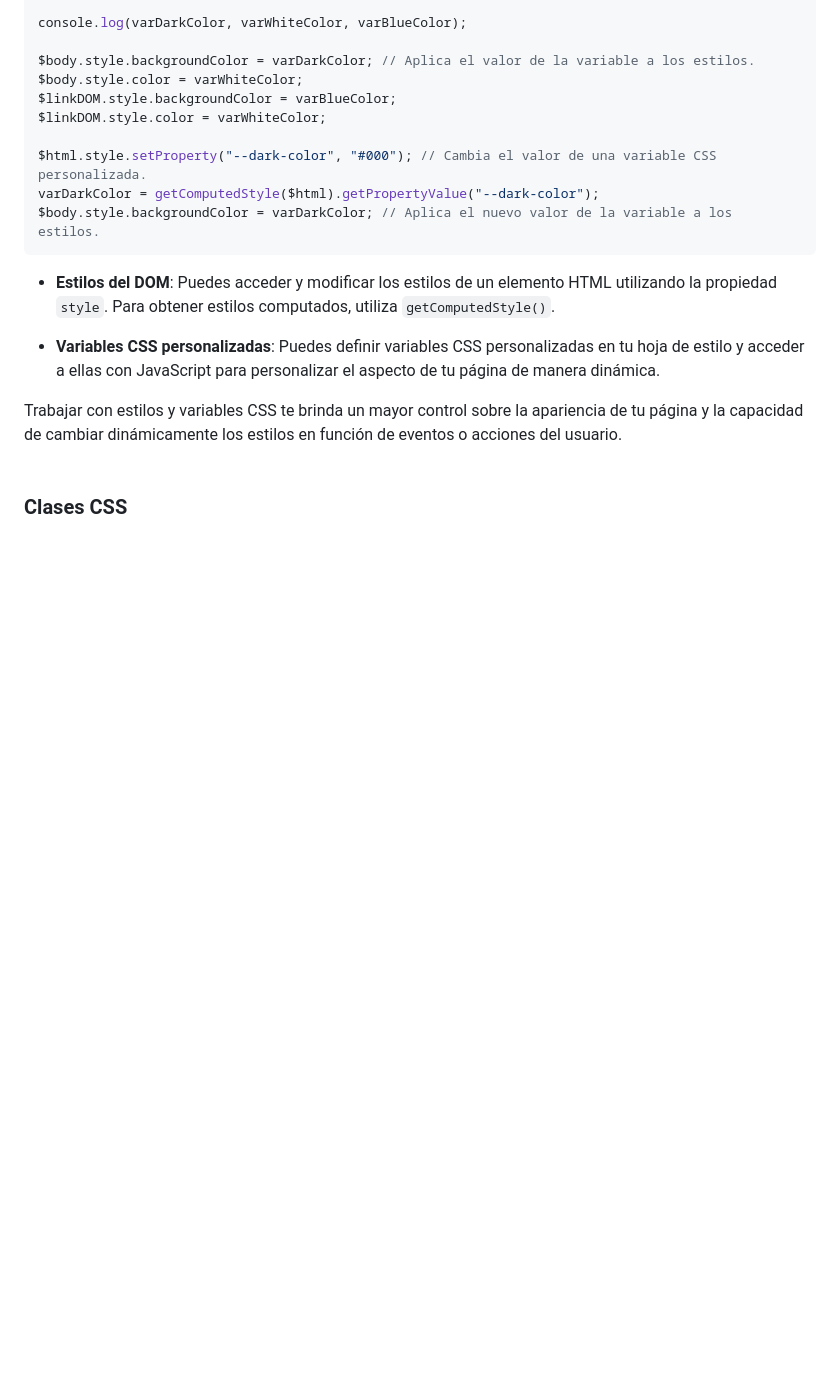
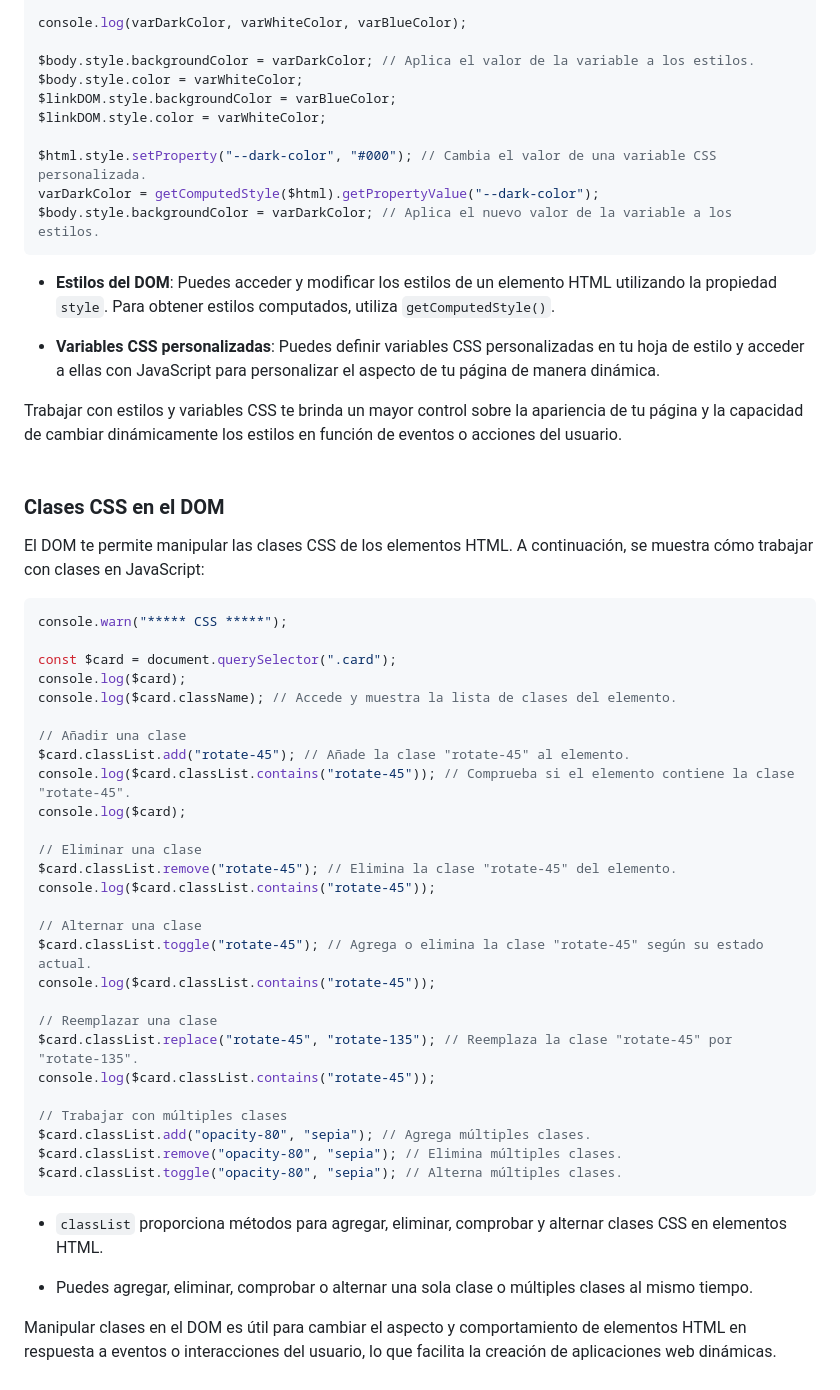
Before and after one commit to jrodriguezc160/Dual_Javier, a Markdown page: Semana 3 - del 16 al 20 de octubre/APUNTES_DOM.md, the part around the change. GitHub-like rendering; blank space fills up the shorter version.

````diff
--- a/Semana 3 - del 16 al 20 de octubre/APUNTES_DOM.md
+++ b/Semana 3 - del 16 al 20 de octubre/APUNTES_DOM.md
@@ -197,4 +197,42 @@ $body.style.backgroundColor = varDarkColor; // Aplica el nuevo valor de la varia
 
 Trabajar con estilos y variables CSS te brinda un mayor control sobre la apariencia de tu página y la capacidad de cambiar dinámicamente los estilos en función de eventos o acciones del usuario.
 <br><br>
-### Clases CSS
+### Clases CSS en el DOM
+
+El DOM te permite manipular las clases CSS de los elementos HTML. A continuación, se muestra cómo trabajar con clases en JavaScript:
+
+```javascript
+console.warn("***** CSS *****");
+
+const $card = document.querySelector(".card");
+console.log($card);
+console.log($card.className); // Accede y muestra la lista de clases del elemento.
+
+// Añadir una clase
+$card.classList.add("rotate-45"); // Añade la clase "rotate-45" al elemento.
+console.log($card.classList.contains("rotate-45")); // Comprueba si el elemento contiene la clase "rotate-45".
+console.log($card);
+
+// Eliminar una clase
+$card.classList.remove("rotate-45"); // Elimina la clase "rotate-45" del elemento.
+console.log($card.classList.contains("rotate-45"));
+
+// Alternar una clase
+$card.classList.toggle("rotate-45"); // Agrega o elimina la clase "rotate-45" según su estado actual.
+console.log($card.classList.contains("rotate-45"));
+
+// Reemplazar una clase
+$card.classList.replace("rotate-45", "rotate-135"); // Reemplaza la clase "rotate-45" por "rotate-135".
+console.log($card.classList.contains("rotate-45"));
+
+// Trabajar con múltiples clases
+$card.classList.add("opacity-80", "sepia"); // Agrega múltiples clases.
+$card.classList.remove("opacity-80", "sepia"); // Elimina múltiples clases.
+$card.classList.toggle("opacity-80", "sepia"); // Alterna múltiples clases.
+```
+
+- `classList` proporciona métodos para agregar, eliminar, comprobar y alternar clases CSS en elementos HTML.
+
+- Puedes agregar, eliminar, comprobar o alternar una sola clase o múltiples clases al mismo tiempo.
+
+Manipular clases en el DOM es útil para cambiar el aspecto y comportamiento de elementos HTML en respuesta a eventos o interacciones del usuario, lo que facilita la creación de aplicaciones web dinámicas.
````
